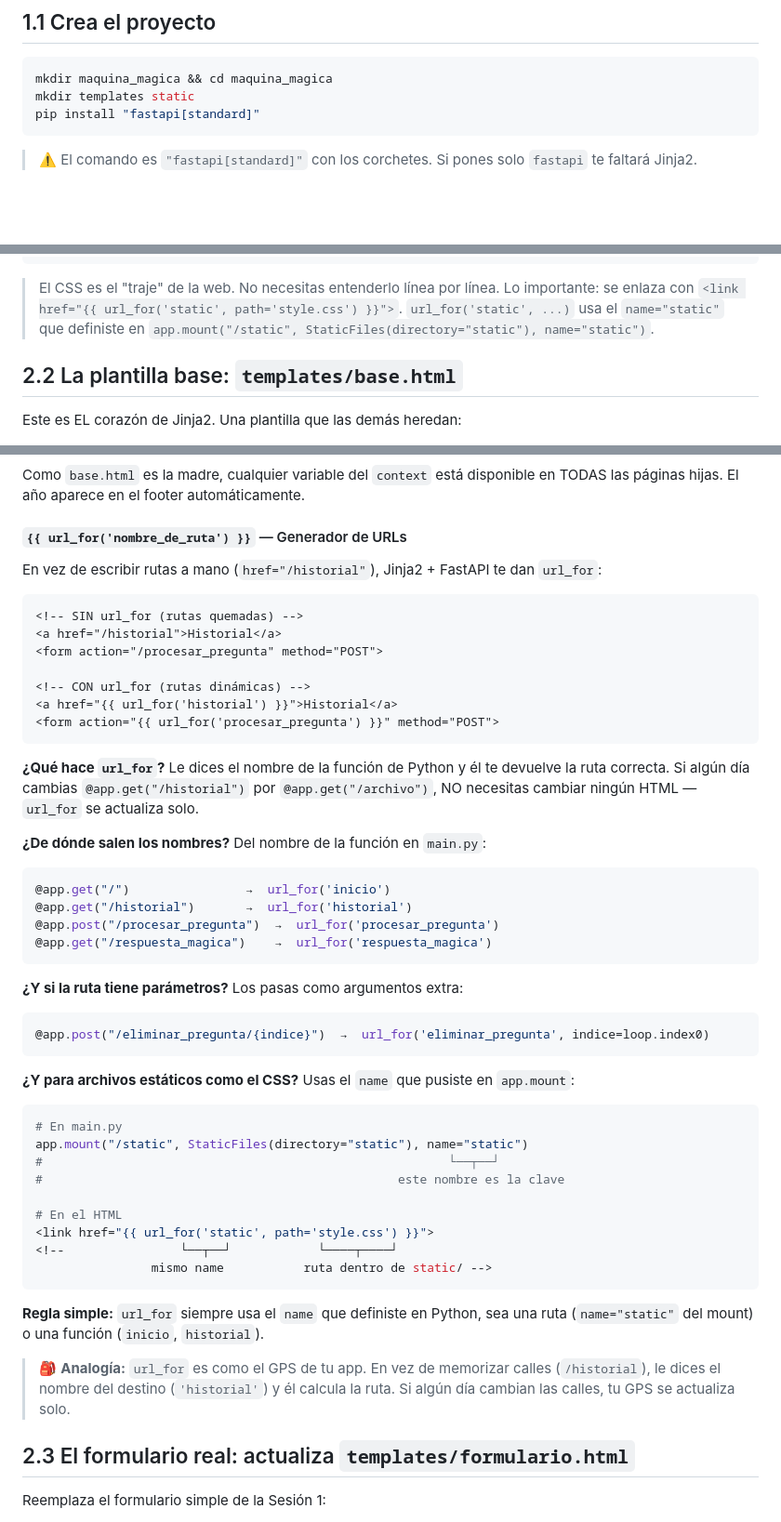
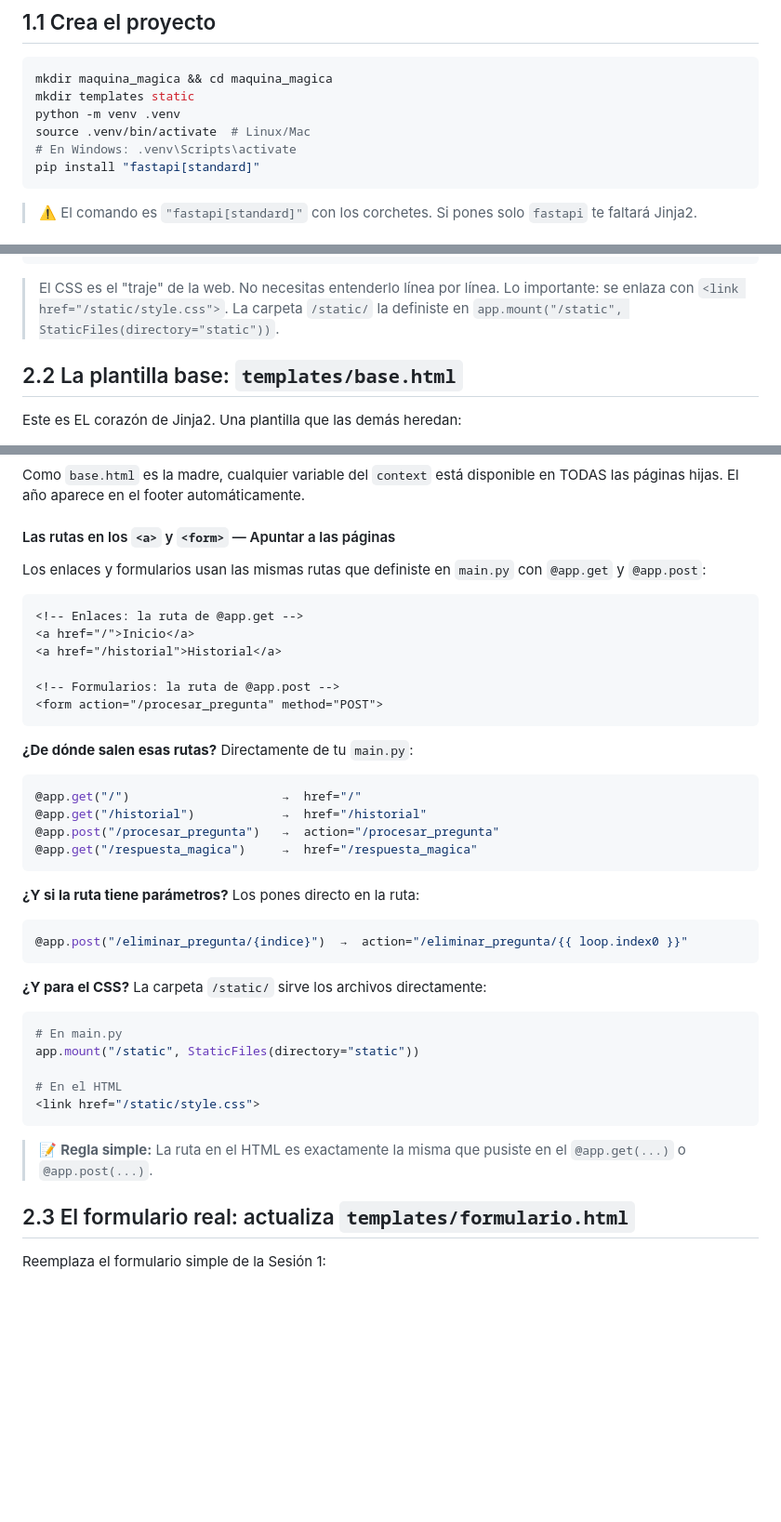
Before and after one commit to jovanyvelez/once, a Markdown page: Herramientas2/fastapi_jinja2_para_adolescentes.md, 3 parts joined by grey strips. Shown at 93% size. Drawn GitHub-style; blank space fills up the shorter version.

````diff
--- a/Herramientas2/fastapi_jinja2_para_adolescentes.md
+++ b/Herramientas2/fastapi_jinja2_para_adolescentes.md
@@ -29,6 +29,9 @@ SESIÓN 4 ──► Historial, eliminar, bucles, reto final
 ```bash
 mkdir maquina_magica && cd maquina_magica
 mkdir templates static
+python -m venv .venv
+source .venv/bin/activate  # Linux/Mac
+# En Windows: .venv\Scripts\activate
 pip install "fastapi[standard]"
 ```
 
@@ -441,7 +444,7 @@ body {
 }
 ```
 
-> El CSS es el "traje" de la web. No necesitas entenderlo línea por línea. Lo importante: se enlaza con `<link href="{{ url_for('static', path='style.css') }}">`. `url_for('static', ...)` usa el `name="static"` que definiste en `app.mount("/static", StaticFiles(directory="static"), name="static")`.
+> El CSS es el "traje" de la web. No necesitas entenderlo línea por línea. Lo importante: se enlaza con `<link href="/static/style.css">`. La carpeta `/static/` la definiste en `app.mount("/static", StaticFiles(directory="static"))`.
 
 ## 2.2 La plantilla base: `templates/base.html`
 
@@ -501,54 +504,45 @@ Cada página hija empieza con esta línea. Significa: _"Copia todo el esqueleto
 
 Como `base.html` es la madre, cualquier variable del `context` está disponible en TODAS las páginas hijas. El año aparece en el footer automáticamente.
 
-#### `{{ url_for('nombre_de_ruta') }}` — Generador de URLs
+#### Las rutas en los `<a>` y `<form>` — Apuntar a las páginas
 
-En vez de escribir rutas a mano (`href="/historial"`), Jinja2 + FastAPI te dan `url_for`:
+Los enlaces y formularios usan las mismas rutas que definiste en `main.py` con `@app.get` y `@app.post`:
 
 ```html
-<!-- SIN url_for (rutas quemadas) -->
+<!-- Enlaces: la ruta de @app.get -->
+<a href="/">Inicio</a>
 <a href="/historial">Historial</a>
+
+<!-- Formularios: la ruta de @app.post -->
 <form action="/procesar_pregunta" method="POST">
-
-<!-- CON url_for (rutas dinámicas) -->
-<a href="{{ url_for('historial') }}">Historial</a>
-<form action="{{ url_for('procesar_pregunta') }}" method="POST">
 ```
 
-**¿Qué hace `url_for`?** Le dices el nombre de la función de Python y él te devuelve la ruta correcta. Si algún día cambias `@app.get("/historial")` por `@app.get("/archivo")`, NO necesitas cambiar ningún HTML — `url_for` se actualiza solo.
-
-**¿De dónde salen los nombres?** Del nombre de la función en `main.py`:
+**¿De dónde salen esas rutas?** Directamente de tu `main.py`:
 
 ```python
-@app.get("/")                →  url_for('inicio')
-@app.get("/historial")       →  url_for('historial')
-@app.post("/procesar_pregunta")  →  url_for('procesar_pregunta')
-@app.get("/respuesta_magica")    →  url_for('respuesta_magica')
+@app.get("/")                     →  href="/"
+@app.get("/historial")            →  href="/historial"
+@app.post("/procesar_pregunta")   →  action="/procesar_pregunta"
+@app.get("/respuesta_magica")     →  href="/respuesta_magica"
 ```
 
-**¿Y si la ruta tiene parámetros?** Los pasas como argumentos extra:
+**¿Y si la ruta tiene parámetros?** Los pones directo en la ruta:
 
 ```python
-@app.post("/eliminar_pregunta/{indice}")  →  url_for('eliminar_pregunta', indice=loop.index0)
+@app.post("/eliminar_pregunta/{indice}")  →  action="/eliminar_pregunta/{{ loop.index0 }}"
 ```
 
-**¿Y para archivos estáticos como el CSS?** Usas el `name` que pusiste en `app.mount`:
+**¿Y para el CSS?** La carpeta `/static/` sirve los archivos directamente:
 
 ```python
 # En main.py
-app.mount("/static", StaticFiles(directory="static"), name="static")
-#                                                        └──┬──┘
-#                                                 este nombre es la clave
+app.mount("/static", StaticFiles(directory="static"))
 
 # En el HTML
-<link href="{{ url_for('static', path='style.css') }}">
-<!--                └──┬──┘            └────┬────┘
-                mismo name           ruta dentro de static/ -->
+<link href="/static/style.css">
 ```
 
-**Regla simple:** `url_for` siempre usa el `name` que definiste en Python, sea una ruta (`name="static"` del mount) o una función (`inicio`, `historial`).
-
-> 🎒 **Analogía:** `url_for` es como el GPS de tu app. En vez de memorizar calles (`/historial`), le dices el nombre del destino (`'historial'`) y él calcula la ruta. Si algún día cambian las calles, tu GPS se actualiza solo.
+> 📝 **Regla simple:** La ruta en el HTML es exactamente la misma que pusiste en el `@app.get(...)` o `@app.post(...)`.
 
 ## 2.3 El formulario real: actualiza `templates/formulario.html`
 
````
Also changed, not shown: other parts of Herramientas2/fastapi_jinja2_para_adolescentes.md (+13 -13 lines), Herramientas2/herencia_jinja2_simplificado.md (+3 -0 lines).
